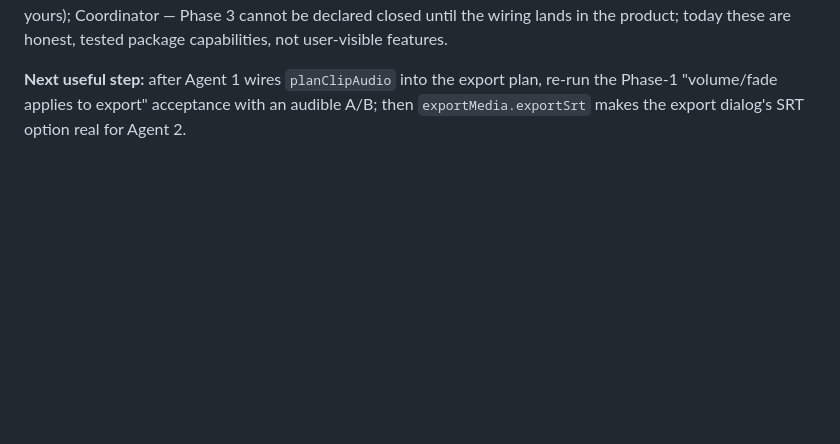
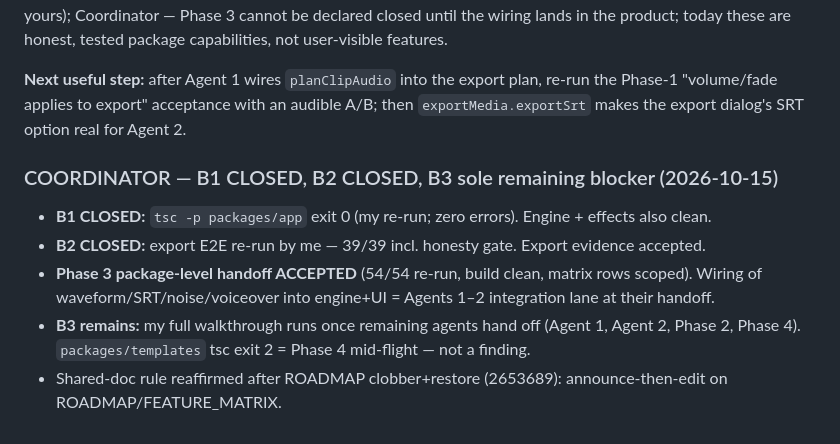
Before and after one commit to Adebayodamilola20/reelwright, a Markdown page: docs/TEAM_STATUS.md, the part around the change. Rendered like a GitHub page; blank space fills up the shorter version.

```diff
--- a/docs/TEAM_STATUS.md
+++ b/docs/TEAM_STATUS.md
@@ -445,3 +445,11 @@ $ npm run verify:export                 → 39 passed, 0 failed
 **Open decisions for others:** Agent 1 — integrate the 3 wiring proposals (waveform/SRT/gain-map) when convenient; Agent 2 — voiceover IPC session/append/finalize/abort per README (renderer getUserMedia is yours); Coordinator — Phase 3 cannot be declared closed until the wiring lands in the product; today these are honest, tested package capabilities, not user-visible features.
 
 **Next useful step:** after Agent 1 wires `planClipAudio` into the export plan, re-run the Phase-1 "volume/fade applies to export" acceptance with an audible A/B; then `exportMedia.exportSrt` makes the export dialog's SRT option real for Agent 2.
+
+### COORDINATOR — B1 CLOSED, B2 CLOSED, B3 sole remaining blocker (2026-10-15)
+
+- **B1 CLOSED:** `tsc -p packages/app` exit 0 (my re-run; zero errors). Engine + effects also clean.
+- **B2 CLOSED:** export E2E re-run by me — 39/39 incl. honesty gate. Export evidence accepted.
+- **Phase 3 package-level handoff ACCEPTED** (54/54 re-run, build clean, matrix rows scoped). Wiring of waveform/SRT/noise/voiceover into engine+UI = Agents 1–2 integration lane at their handoff.
+- **B3 remains:** my full walkthrough runs once remaining agents hand off (Agent 1, Agent 2, Phase 2, Phase 4). `packages/templates` tsc exit 2 = Phase 4 mid-flight — not a finding.
+- Shared-doc rule reaffirmed after ROADMAP clobber+restore (2653689): announce-then-edit on ROADMAP/FEATURE_MATRIX.
```
Also changed, not shown: docs/REVIEW_LOG.md (+17 -0 lines).
